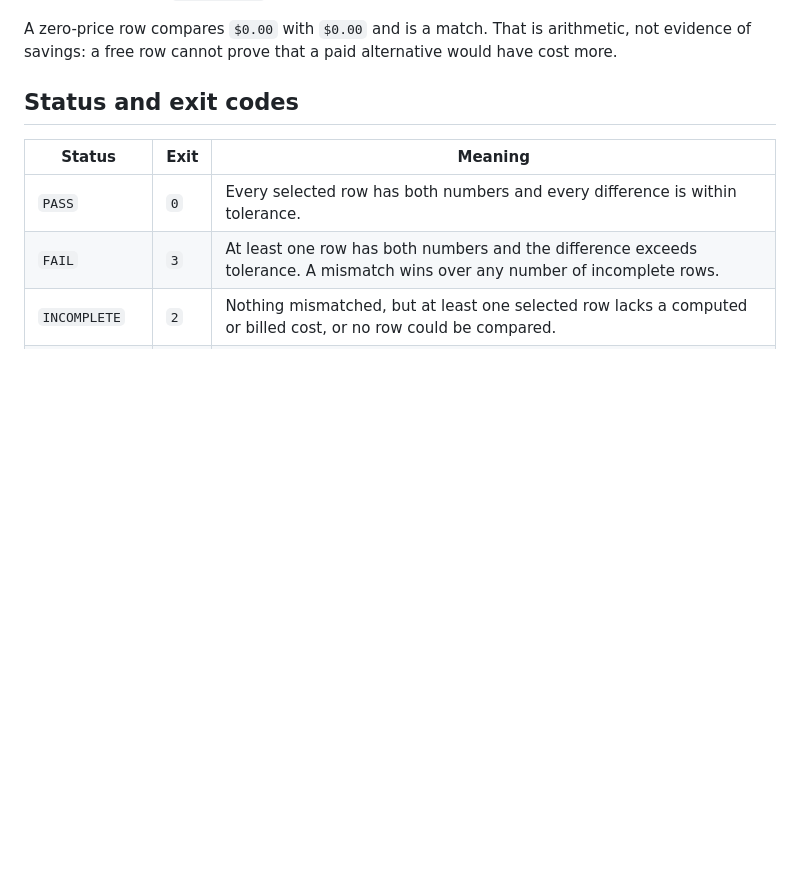
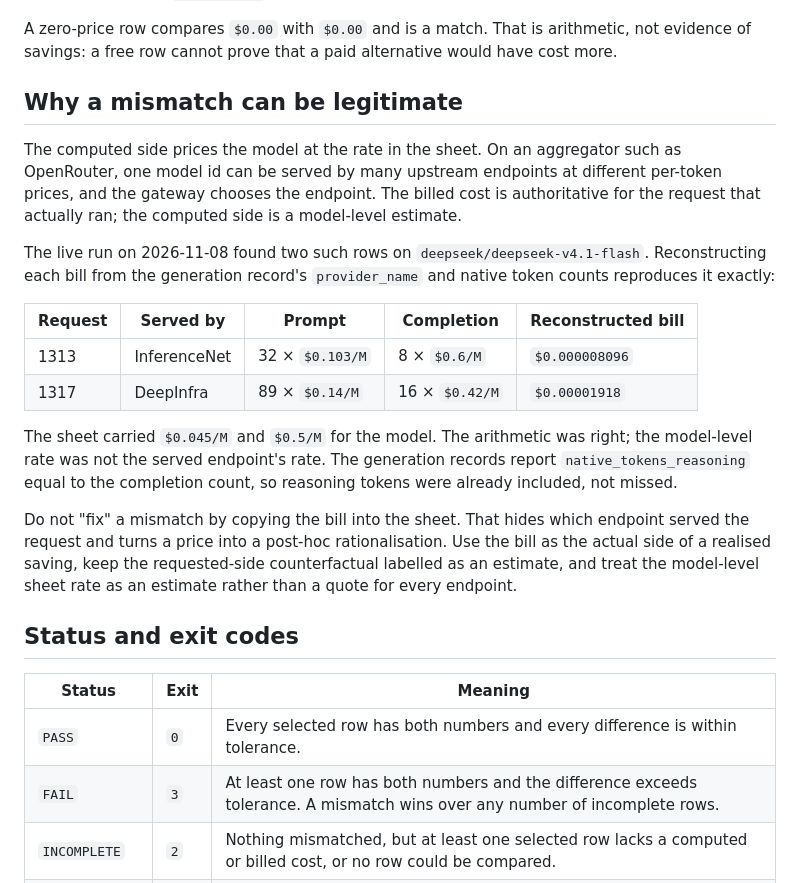
Before and after one commit to kr1shnac/tamias, a Markdown page: docs/RECONCILE.md, the part around the change. Rendered like a GitHub page; blank space fills up the shorter version.

```diff
--- a/docs/RECONCILE.md
+++ b/docs/RECONCILE.md
@@ -49,6 +49,34 @@ tokens against a newer sheet would change the claim being tested.
 A zero-price row compares `$0.00` with `$0.00` and is a match. That is
 arithmetic, not evidence of savings: a free row cannot prove that a paid
 alternative would have cost more.
+
+## Why a mismatch can be legitimate
+
+The computed side prices the model at the rate in the sheet. On an aggregator
+such as OpenRouter, one model id can be served by many upstream endpoints at
+different per-token prices, and the gateway chooses the endpoint. The billed
+cost is authoritative for the request that actually ran; the computed side is a
+model-level estimate.
+
+The live run on 2026-11-08 found two such rows on
+`deepseek/deepseek-v4.1-flash`. Reconstructing each bill from the generation
+record's `provider_name` and native token counts reproduces it exactly:
+
+| Request | Served by | Prompt | Completion | Reconstructed bill |
+| --- | --- | --- | --- | --- |
+| 1313 | InferenceNet | 32 × `$0.103/M` | 8 × `$0.6/M` | `$0.000008096` |
+| 1317 | DeepInfra | 89 × `$0.14/M` | 16 × `$0.42/M` | `$0.00001918` |
+
+The sheet carried `$0.045/M` and `$0.5/M` for the model. The arithmetic was
+right; the model-level rate was not the served endpoint's rate. The generation
+records report `native_tokens_reasoning` equal to the completion count, so
+reasoning tokens were already included, not missed.
+
+Do not "fix" a mismatch by copying the bill into the sheet. That hides which
+endpoint served the request and turns a price into a post-hoc rationalisation.
+Use the bill as the actual side of a realised saving, keep the requested-side
+counterfactual labelled as an estimate, and treat the model-level sheet rate as
+an estimate rather than a quote for every endpoint.
 
 ## Status and exit codes
 
```
Also changed, not shown: CHANGELOG.md (+7 -4 lines), docs/VERIFICATION.md (+16 -7 lines).
